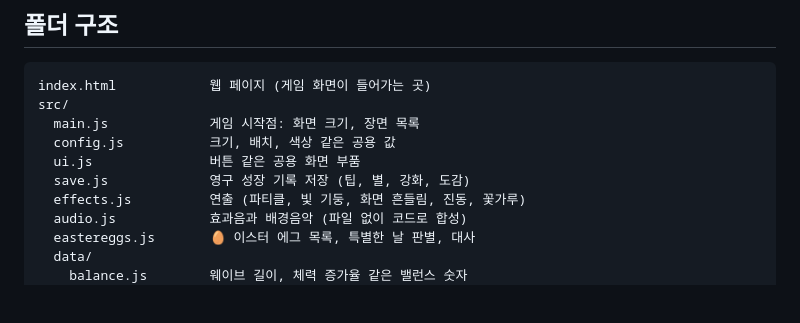
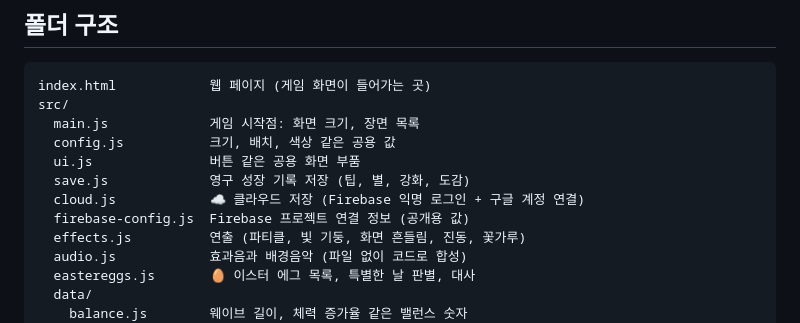
Before and after one commit to daeeun1/DefencsGame, a Markdown page: README.md, the part around the change. Rendered like a GitHub page; blank space fills up the shorter version.

Commit message:
README: 클라우드 저장 파일 설명
Co-Authored-By: Claude Opus 5.5 <noreply@anthropic.com>
Claude-Session: https://claude.ai/code/session_01PQ6gN3EDtdPp3vZ91Jeffs

```diff
--- a/README.md
+++ b/README.md
@@ -30,6 +30,8 @@ src/
   config.js           크기, 배치, 색상 같은 공용 값
   ui.js               버튼 같은 공용 화면 부품
   save.js             영구 성장 기록 저장 (팁, 별, 강화, 도감)
+  cloud.js            ☁️ 클라우드 저장 (Firebase 익명 로그인 + 구글 계정 연결)
+  firebase-config.js  Firebase 프로젝트 연결 정보 (공개용 값)
   effects.js          연출 (파티클, 빛 기둥, 화면 흔들림, 진동, 꽃가루)
   audio.js            효과음과 배경음악 (파일 없이 코드로 합성)
   eastereggs.js       🥚 이스터 에그 목록, 특별한 날 판별, 대사
```
